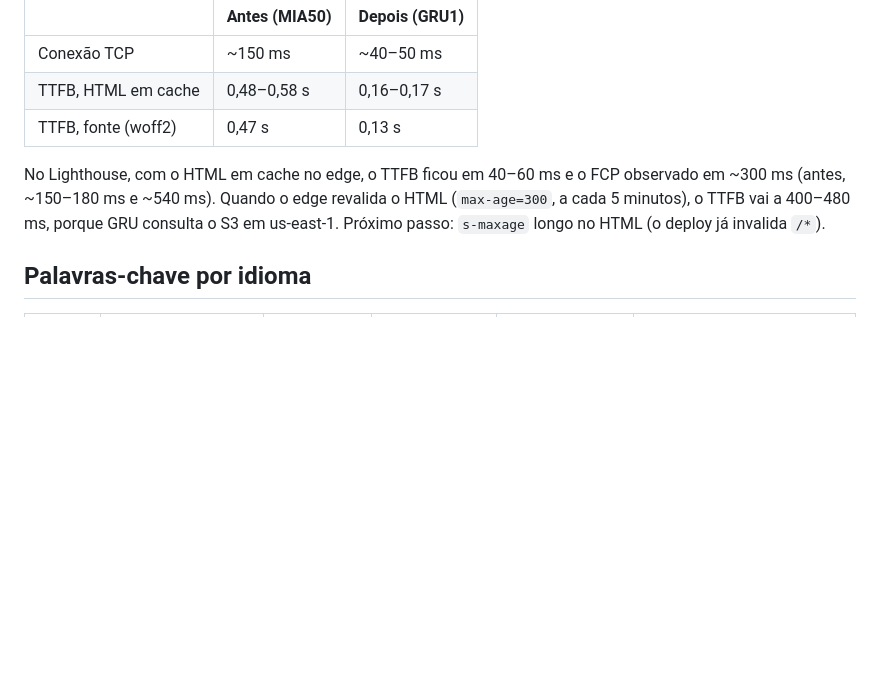
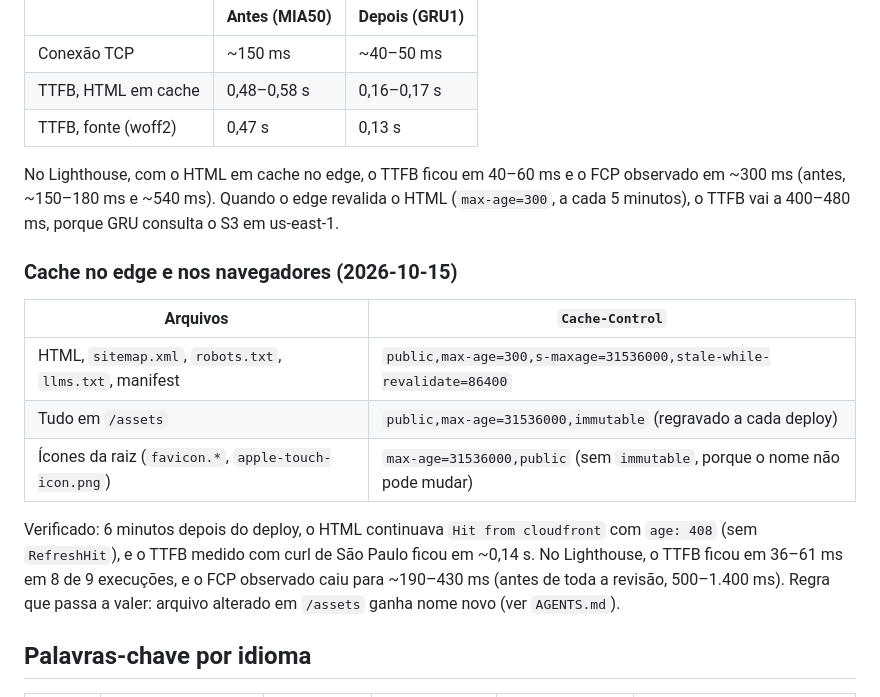
Before and after one commit to romerorodrigues77/headlinelatam.com, a Markdown page: SEO.md, the part around the change. Drawn GitHub-style; blank space fills up the shorter version.

Commit message:
docs: cache headers and edge TTL measurements
Co-Authored-By: Claude Opus 5.5 <noreply@anthropic.com>

```diff
--- a/SEO.md
+++ b/SEO.md
@@ -97,7 +97,17 @@ Antes, com `PriceClass_100`, quem acessava de São Paulo era atendido pelo edge
 | TTFB, HTML em cache | 0,48–0,58 s | 0,16–0,17 s |
 | TTFB, fonte (woff2) | 0,47 s | 0,13 s |
 
-No Lighthouse, com o HTML em cache no edge, o TTFB ficou em 40–60 ms e o FCP observado em ~300 ms (antes, ~150–180 ms e ~540 ms). Quando o edge revalida o HTML (`max-age=300`, a cada 5 minutos), o TTFB vai a 400–480 ms, porque GRU consulta o S3 em us-east-1. Próximo passo: `s-maxage` longo no HTML (o deploy já invalida `/*`).
+No Lighthouse, com o HTML em cache no edge, o TTFB ficou em 40–60 ms e o FCP observado em ~300 ms (antes, ~150–180 ms e ~540 ms). Quando o edge revalida o HTML (`max-age=300`, a cada 5 minutos), o TTFB vai a 400–480 ms, porque GRU consulta o S3 em us-east-1.
+
+### Cache no edge e nos navegadores (2026-10-15)
+
+| Arquivos | `Cache-Control` |
+|---|---|
+| HTML, `sitemap.xml`, `robots.txt`, `llms.txt`, manifest | `public,max-age=300,s-maxage=31536000,stale-while-revalidate=86400` |
+| Tudo em `/assets` | `public,max-age=31536000,immutable` (regravado a cada deploy) |
+| Ícones da raiz (`favicon.*`, `apple-touch-icon.png`) | `max-age=31536000,public` (sem `immutable`, porque o nome não pode mudar) |
+
+Verificado: 6 minutos depois do deploy, o HTML continuava `Hit from cloudfront` com `age: 408` (sem `RefreshHit`), e o TTFB medido com curl de São Paulo ficou em ~0,14 s. No Lighthouse, o TTFB ficou em 36–61 ms em 8 de 9 execuções, e o FCP observado caiu para ~190–430 ms (antes de toda a revisão, 500–1.400 ms). Regra que passa a valer: arquivo alterado em `/assets` ganha nome novo (ver `AGENTS.md`).
 
 ## Palavras-chave por idioma
 
```
